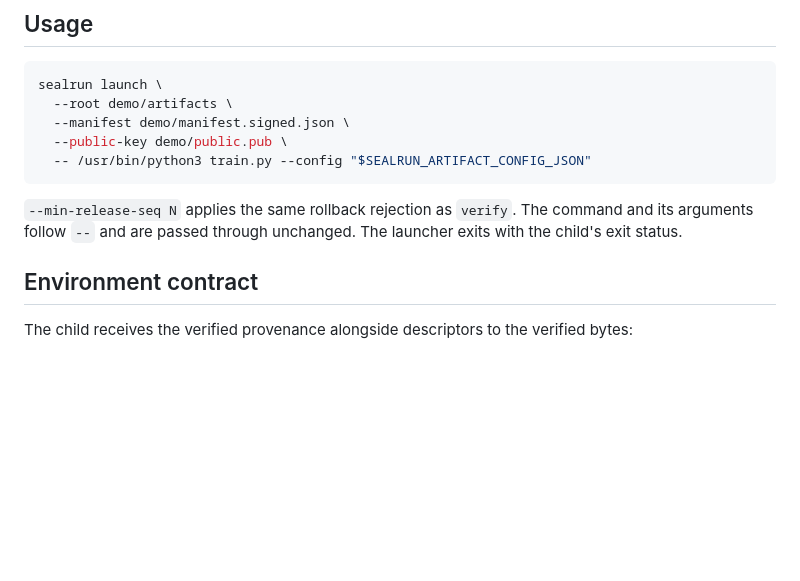
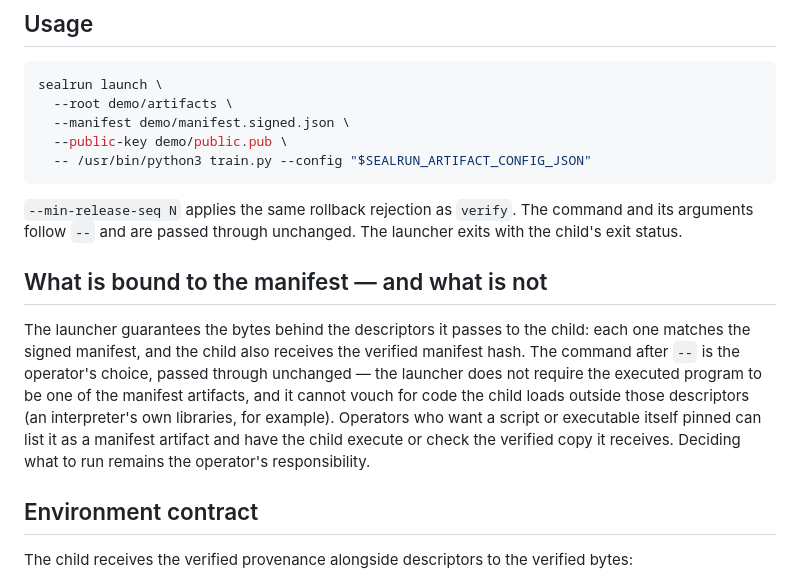
Before and after one commit to RobGanon/bsv-ai-security, a Markdown page: docs/launcher.md, the part around the change. GitHub-like rendering; blank space fills up the shorter version.

Commit message:
docs: SPV bits-schedule limitation (REVIEW.md) + what the launcher binds (launcher.md)

```diff
--- a/docs/launcher.md
+++ b/docs/launcher.md
@@ -31,6 +31,20 @@ sealrun launch \
 `--min-release-seq N` applies the same rollback rejection as `verify`.
 The command and its arguments follow `--` and are passed through
 unchanged. The launcher exits with the child's exit status.
+
+## What is bound to the manifest — and what is not
+
+The launcher guarantees the bytes behind the descriptors it passes
+to the child: each one matches the signed manifest, and the child
+also receives the verified manifest hash. The command after `--`
+is the operator's choice, passed through unchanged — the launcher
+does not require the executed program to be one of the manifest
+artifacts, and it cannot vouch for code the child loads outside
+those descriptors (an interpreter's own libraries, for example).
+Operators who want a script or executable itself pinned can list
+it as a manifest artifact and have the child execute or check the
+verified copy it receives. Deciding what to run remains the
+operator's responsibility.
 
 ## Environment contract
 
```
Also changed, not shown: REVIEW.md (+10 -0 lines).
